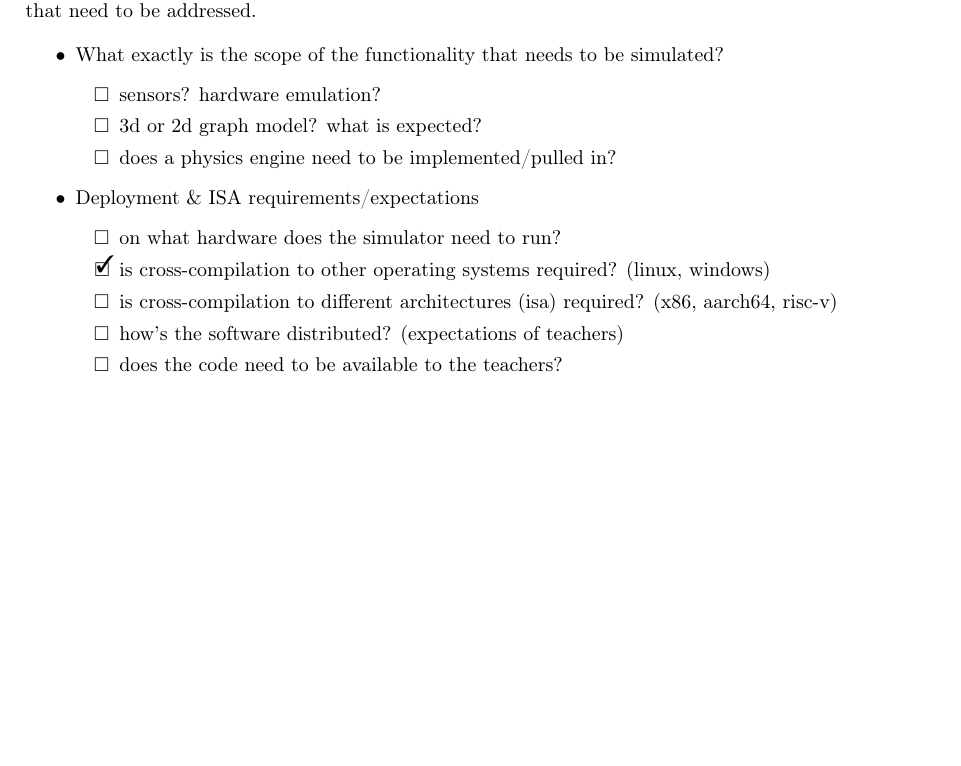
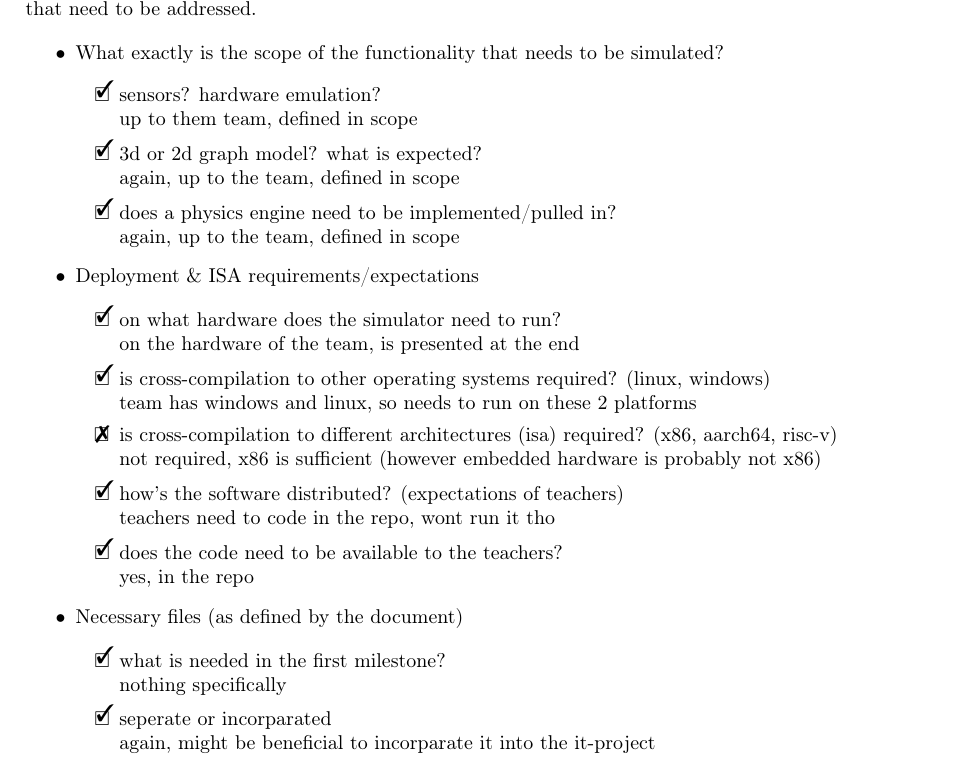
Before and after one commit to JulesBischof/PREN1, a LaTeX document (simulator/admin/requirements.tex): part of the page, cut so that both start at the same text, the shorter picture padded with empty space. Compiled offline with pdfLaTeX.

Commit message:
Filled out requirements.pdf for the simulator

```diff
--- a/simulator/admin/requirements.tex
+++ b/simulator/admin/requirements.tex
@@ -63,18 +63,47 @@ that need to be addressed.
 
   \item What exactly is the scope of the functionality that needs to be simulated?
   \begin{todolist}
-  \item sensors? hardware emulation?
-  \item 3d or 2d graph model? what is expected?
-  \item does a physics engine need to be implemented/pulled in?
+
+  \item[\done] sensors? hardware emulation? \newline
+        up to them team, defined in scope
+
+  \item[\done] 3d or 2d graph model? what is expected? \newline
+        again, up to the team, defined in scope
+
+  \item[\done] does a physics engine need to be implemented/pulled in? \newline
+        again, up to the team, defined in scope
+
   \end{todolist}
 
   \item Deployment \& ISA requirements/expectations
   \begin{todolist}
-  \item on what hardware does the simulator need to run?
-  \item[\done] is cross-compilation to other operating systems required? (linux, windows)
-  \item is cross-compilation to different architectures (isa) required? (x86, aarch64, risc-v)
-  \item how's the software distributed? (expectations of teachers)
-  \item does the code need to be available to the teachers?
+
+  \item[\done] on what hardware does the simulator need to run? \newline
+        on the hardware of the team, is presented at the end
+
+  \item[\done] is cross-compilation to other operating systems required? (linux, windows) \newline
+        team has windows and linux, so needs to run on these 2 platforms
+
+  \item[\wontfix] is cross-compilation to different architectures (isa) required? (x86, aarch64, risc-v) \newline
+        not required, x86 is sufficient (however embedded hardware is probably not x86)
+
+  \item[\done] how's the software distributed? (expectations of teachers) \newline
+        teachers need to code in the repo, wont run it tho
+
+  \item[\done] does the code need to be available to the teachers? \newline
+        yes, in the repo
+
+  \end{todolist}
+
+  \item Necessary files (as defined by the document)
+  \begin{todolist}
+
+  \item[\done] what is needed in the first milestone? \newline
+        nothing specifically
+
+  \item[\done] seperate or incorparated \newline
+        again, might be beneficial to incorparate it into the it-project
+
   \end{todolist}
 
 \end{itemize}
```
Also changed, not shown: 1 other file.
